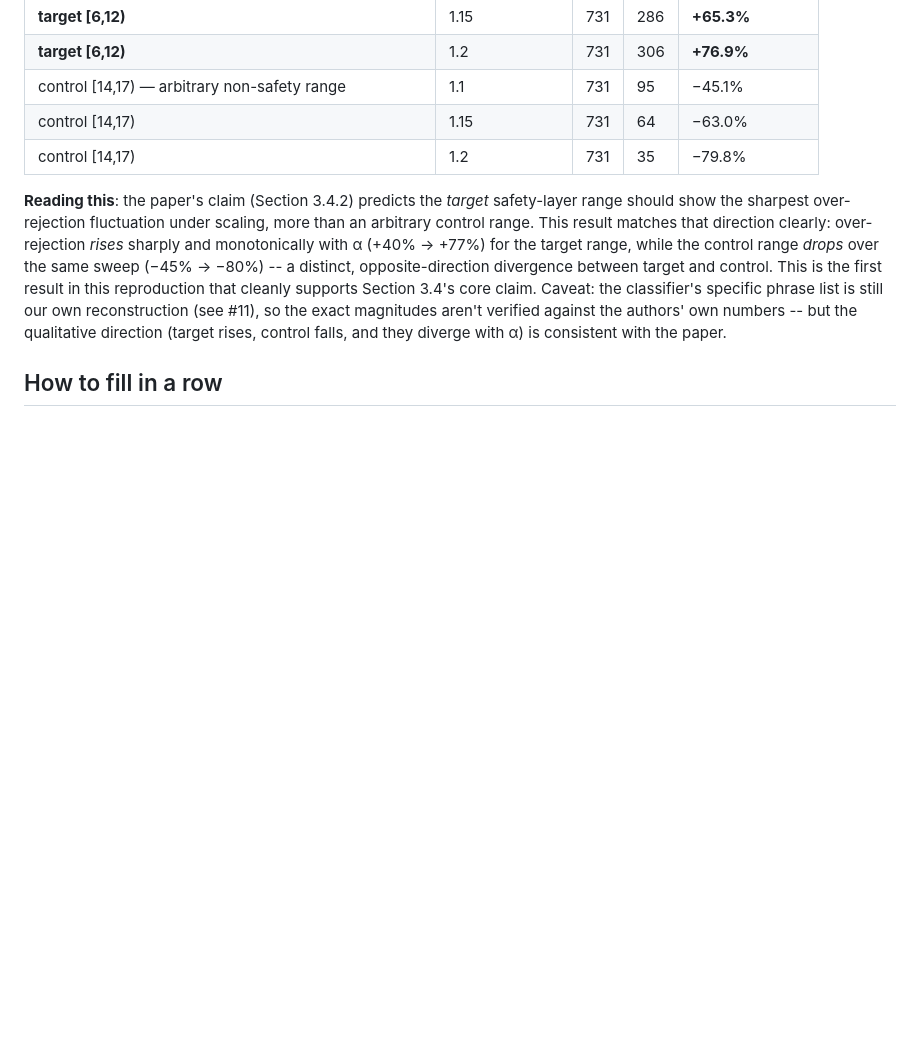
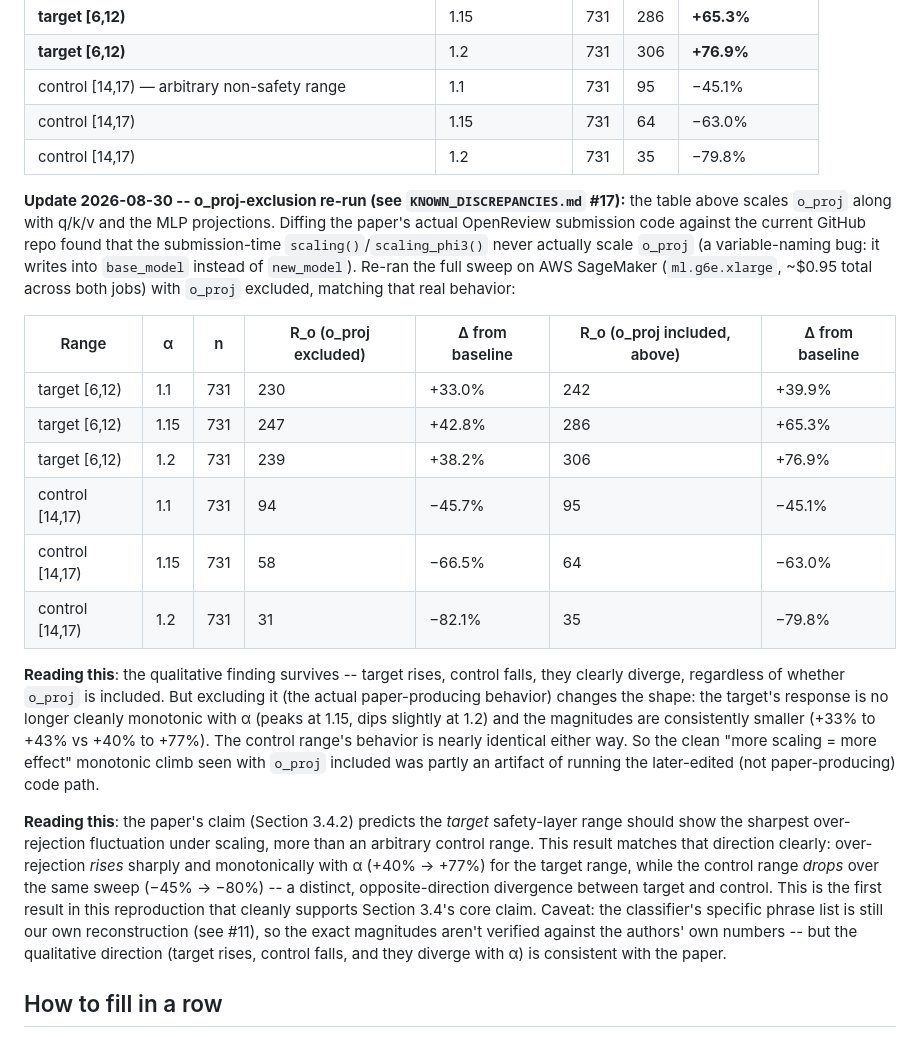
Before and after one commit to silu101/safety-layers-repo, a Markdown page: docs/REPLICATION_LOG.md, the part around the change. Drawn GitHub-style; blank space fills up the shorter version.

Commit message:
Complete the o_proj-exclusion sweep (alpha=1.1/1.15/1.2) for gemma
Full comparison table in REPLICATION_LOG.md. Core finding (target rises,
control falls, clear divergence) holds with o_proj excluded, matching the
actual paper-submission code -- but the effect is weaker in magnitude and
no longer cleanly monotonic with alpha, unlike the o_proj-included sweep.

```diff
--- a/docs/REPLICATION_LOG.md
+++ b/docs/REPLICATION_LOG.md
@@ -28,6 +28,19 @@ Model: gemma-2b-it (focus model, see project discussion). `data/over_rejection.c
 | control [14,17) | 1.15 | 731 | 64 | −63.0% |
 | control [14,17) | 1.2 | 731 | 35 | −79.8% |
 
+**Update 2026-08-30 -- o_proj-exclusion re-run (see `KNOWN_DISCREPANCIES.md` #17):** the table above scales `o_proj` along with q/k/v and the MLP projections. Diffing the paper's actual OpenReview submission code against the current GitHub repo found that the submission-time `scaling()`/`scaling_phi3()` never actually scale `o_proj` (a variable-naming bug: it writes into `base_model` instead of `new_model`). Re-ran the full sweep on AWS SageMaker (`ml.g6e.xlarge`, ~$0.95 total across both jobs) with `o_proj` excluded, matching that real behavior:
+
+| Range | α | n | R_o (o_proj excluded) | Δ from baseline | R_o (o_proj included, above) | Δ from baseline |
+|---|---|---|---|---|---|---|
+| target [6,12) | 1.1 | 731 | 230 | +33.0% | 242 | +39.9% |
+| target [6,12) | 1.15 | 731 | 247 | +42.8% | 286 | +65.3% |
+| target [6,12) | 1.2 | 731 | 239 | +38.2% | 306 | +76.9% |
+| control [14,17) | 1.1 | 731 | 94 | −45.7% | 95 | −45.1% |
+| control [14,17) | 1.15 | 731 | 58 | −66.5% | 64 | −63.0% |
+| control [14,17) | 1.2 | 731 | 31 | −82.1% | 35 | −79.8% |
+
+**Reading this**: the qualitative finding survives -- target rises, control falls, they clearly diverge, regardless of whether `o_proj` is included. But excluding it (the actual paper-producing behavior) changes the shape: the target's response is no longer cleanly monotonic with α (peaks at 1.15, dips slightly at 1.2) and the magnitudes are consistently smaller (+33% to +43% vs +40% to +77%). The control range's behavior is nearly identical either way. So the clean "more scaling = more effect" monotonic climb seen with `o_proj` included was partly an artifact of running the later-edited (not paper-producing) code path.
+
 **Reading this**: the paper's claim (Section 3.4.2) predicts the *target* safety-layer range should show the sharpest over-rejection fluctuation under scaling, more than an arbitrary control range. This result matches that direction clearly: over-rejection *rises* sharply and monotonically with α (+40% → +77%) for the target range, while the control range *drops* over the same sweep (−45% → −80%) -- a distinct, opposite-direction divergence between target and control. This is the first result in this reproduction that cleanly supports Section 3.4's core claim. Caveat: the classifier's specific phrase list is still our own reconstruction (see #11), so the exact magnitudes aren't verified against the authors' own numbers -- but the qualitative direction (target rises, control falls, and they diverge with α) is consistent with the paper.
 
 ## How to fill in a row
```
Also changed, not shown: docs/KNOWN_DISCREPANCIES.md (+1 -1 lines).
